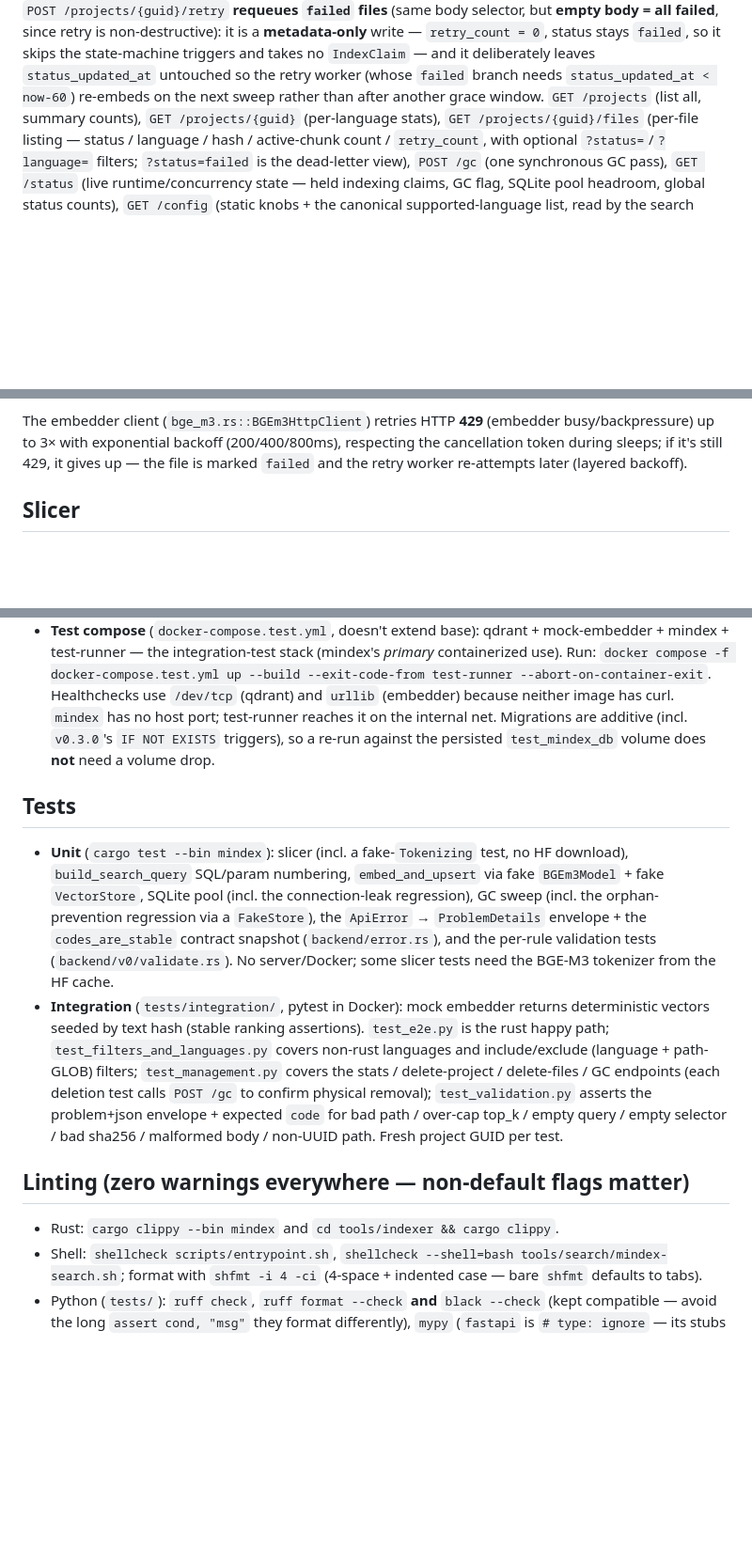
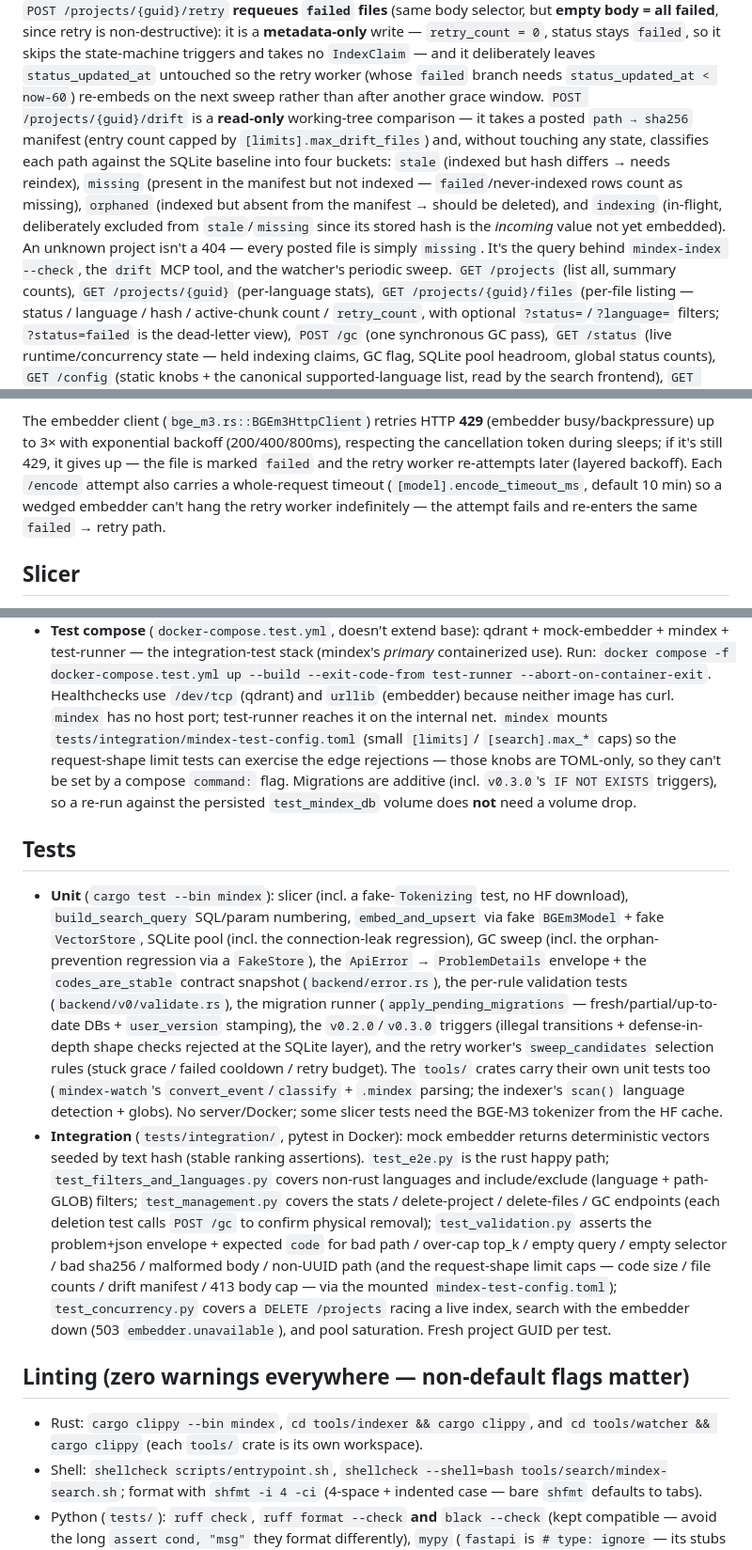
Before and after one commit to silencespeakstruth/mindex, a Markdown page: .claude/CLAUDE.md, 3 parts joined by grey strips. Shown at 94% size. GitHub-like rendering; blank space fills up the shorter version.

```diff
--- a/.claude/CLAUDE.md
+++ b/.claude/CLAUDE.md
@@ -192,7 +193,17 @@ since retry is non-destructive): it is a **metadata-only** write — `retry_coun
 status stays `failed`, so it skips the state-machine triggers and takes no
 `IndexClaim` — and it deliberately leaves `status_updated_at` untouched so the retry
 worker (whose `failed` branch needs `status_updated_at < now-60`) re-embeds on the
-next sweep rather than after another grace window. `GET /projects` (list all, summary
+next sweep rather than after another grace window. `POST /projects/{guid}/drift` is a
+**read-only** working-tree comparison — it takes a posted `path → sha256` manifest
+(entry count capped by `[limits].max_drift_files`) and, without touching any state,
+classifies each path against the SQLite baseline into four buckets: `stale` (indexed
+but hash differs → needs reindex), `missing` (present in the manifest but not indexed —
+`failed`/never-indexed rows count as missing), `orphaned` (indexed but absent from the
+manifest → should be deleted), and `indexing` (in-flight, deliberately excluded from
+`stale`/`missing` since its stored hash is the *incoming* value not yet embedded). An
+unknown project isn't a 404 — every posted file is simply `missing`. It's the query
+behind `mindex-index --check`, the `drift` MCP tool, and the watcher's periodic sweep.
+`GET /projects` (list all, summary
 counts), `GET /projects/{guid}` (per-language stats), `GET /projects/{guid}/files`
 (per-file listing — status / language / hash / active-chunk count / `retry_count`,
 with optional `?status=`/`?language=` filters; `?status=failed` is the dead-letter
@@ -224,7 +235,10 @@ positionally aligned with the chunk list.
 The embedder client (`bge_m3.rs::BGEm3HttpClient`) retries HTTP **429** (embedder
 busy/backpressure) up to 3× with exponential backoff (200/400/800ms), respecting
 the cancellation token during sleeps; if it's still 429, it gives up — the file is
-marked `failed` and the retry worker re-attempts later (layered backoff).
+marked `failed` and the retry worker re-attempts later (layered backoff). Each
+`/encode` attempt also carries a whole-request timeout (`[model].encode_timeout_ms`,
+default 10 min) so a wedged embedder can't hang the retry worker indefinitely — the
+attempt fails and re-enters the same `failed` → retry path.
 
 ## Slicer
 
@@ -476,7 +509,10 @@ Three compose files (all build the **same** `Dockerfile`):
   `docker compose -f docker-compose.test.yml up --build --exit-code-from test-runner --abort-on-container-exit`.
   Healthchecks use `/dev/tcp` (qdrant) and `urllib` (embedder) because neither image
   has curl. `mindex` has no host port; test-runner reaches it on the internal net.
-  Migrations are additive (incl. `v0.3.0`'s `IF NOT EXISTS` triggers), so a re-run
+  `mindex` mounts `tests/integration/mindex-test-config.toml` (small `[limits]`/
+  `[search].max_*` caps) so the request-shape limit tests can exercise the edge
+  rejections — those knobs are TOML-only, so they can't be set by a compose `command:`
+  flag. Migrations are additive (incl. `v0.3.0`'s `IF NOT EXISTS` triggers), so a re-run
   against the persisted `test_mindex_db` volume does **not** need a volume drop.
 
 ## Tests
@@ -486,8 +522,15 @@ Three compose files (all build the **same** `Dockerfile`):
   `BGEm3Model` + fake `VectorStore`, SQLite pool (incl. the connection-leak
   regression), GC sweep (incl. the orphan-prevention regression via a `FakeStore`),
   the `ApiError` → `ProblemDetails` envelope + the `codes_are_stable` contract snapshot
-  (`backend/error.rs`), and the per-rule validation tests (`backend/v0/validate.rs`).
-  No server/Docker; some slicer tests need the BGE-M3 tokenizer from the HF cache.
+  (`backend/error.rs`), the per-rule validation tests (`backend/v0/validate.rs`), the
+  migration runner (`apply_pending_migrations` — fresh/partial/up-to-date DBs +
+  `user_version` stamping), the `v0.2.0`/`v0.3.0` triggers (illegal transitions +
+  defense-in-depth shape checks rejected at the SQLite layer), and the retry worker's
+  `sweep_candidates` selection rules (stuck grace / failed cooldown / retry budget).
+  The `tools/` crates carry their own unit tests too (`mindex-watch`'s
+  `convert_event`/`classify` + `.mindex` parsing; the indexer's `scan()` language
+  detection + globs). No server/Docker; some slicer tests need the BGE-M3 tokenizer from
+  the HF cache.
 - **Integration** (`tests/integration/`, pytest in Docker): mock embedder returns
   deterministic vectors seeded by text hash (stable ranking assertions). `test_e2e.py`
   is the rust happy path; `test_filters_and_languages.py` covers non-rust languages
@@ -495,11 +538,16 @@ Three compose files (all build the **same** `Dockerfile`):
   stats / delete-project / delete-files / GC endpoints (each deletion test calls
   `POST /gc` to confirm physical removal); `test_validation.py` asserts the
   problem+json envelope + expected `code` for bad path / over-cap top_k / empty query /
-  empty selector / bad sha256 / malformed body / non-UUID path. Fresh project GUID per test.
+  empty selector / bad sha256 / malformed body / non-UUID path (and the request-shape
+  limit caps — code size / file counts / drift manifest / 413 body cap — via the mounted
+  `mindex-test-config.toml`); `test_concurrency.py` covers a `DELETE /projects` racing a
+  live index, search with the embedder down (503 `embedder.unavailable`), and pool
+  saturation. Fresh project GUID per test.
 
 ## Linting (zero warnings everywhere — non-default flags matter)
 
-- Rust: `cargo clippy --bin mindex` and `cd tools/indexer && cargo clippy`.
+- Rust: `cargo clippy --bin mindex`, `cd tools/indexer && cargo clippy`, and
+  `cd tools/watcher && cargo clippy` (each `tools/` crate is its own workspace).
 - Shell: `shellcheck scripts/entrypoint.sh`, `shellcheck --shell=bash tools/search/mindex-search.sh`;
   format with `shfmt -i 4 -ci` (4-space + indented case — bare `shfmt` defaults to tabs).
 - Python (`tests/`): `ruff check`, `ruff format --check` **and** `black --check`
```
Also changed, not shown: other parts of .claude/CLAUDE.md (+22 -2 lines), README.md (+11 -6 lines).
